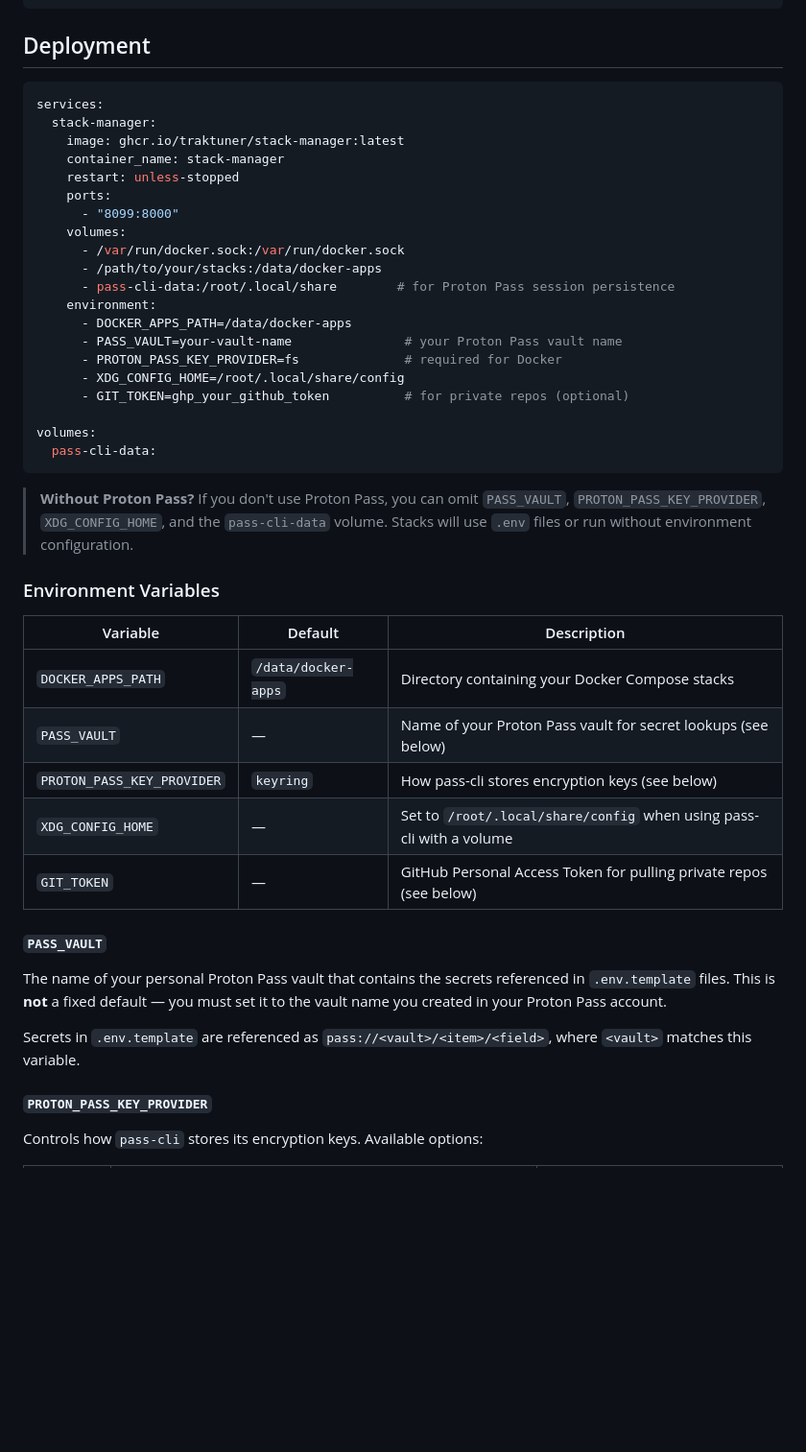
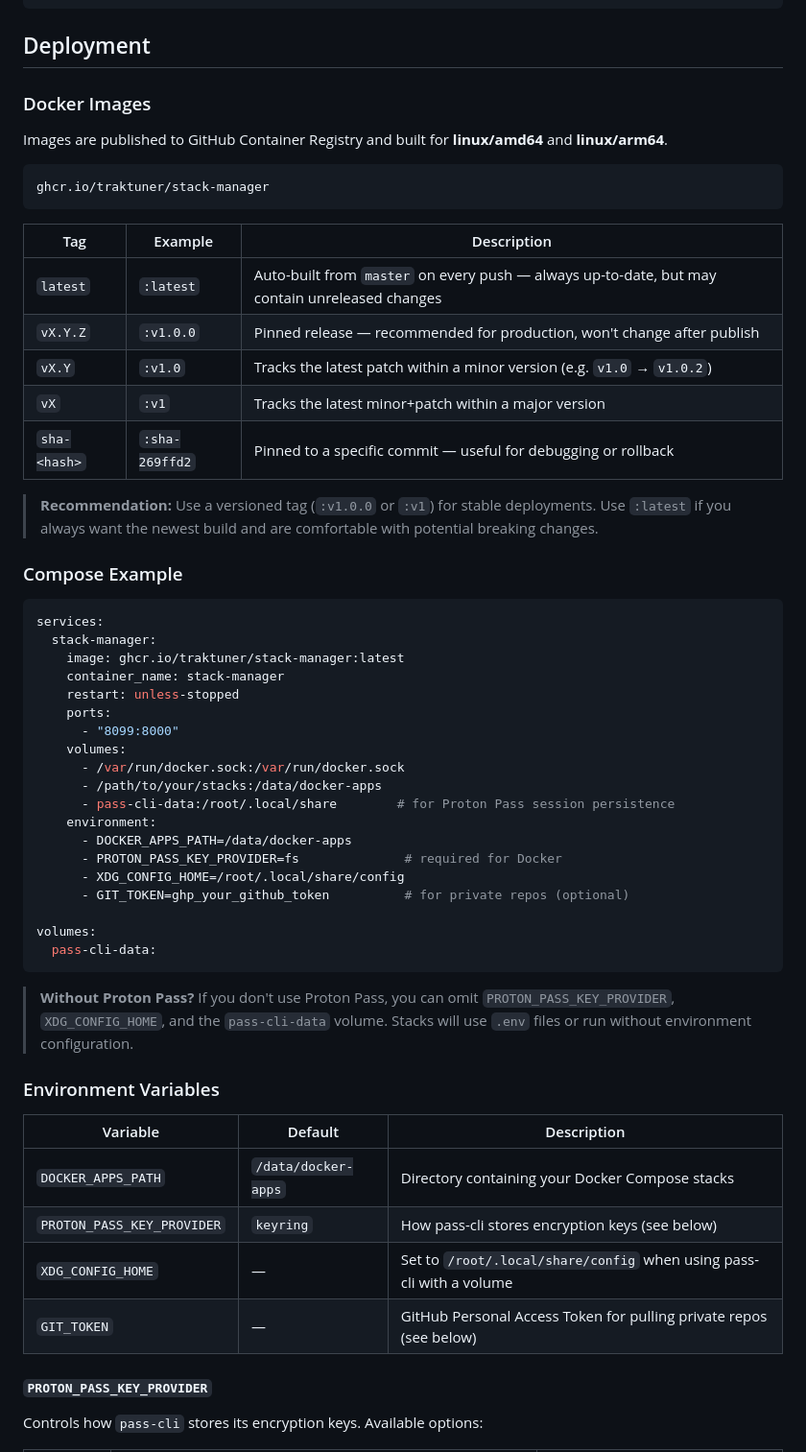
Before and after one commit to traktuner/stack-manager, a Markdown page: README.md, the part around the change. Shown at 96% size. GitHub-like rendering; blank space fills up the shorter version.

Commit message:
add docker tag infos

````diff
--- a/README.md
+++ b/README.md
@@ -60,6 +60,26 @@ Stack Manager scans a directory of Docker Compose projects (stacks). Each stack
 
 ## Deployment
 
+### Docker Images
+
+Images are published to GitHub Container Registry and built for **linux/amd64** and **linux/arm64**.
+
+```
+ghcr.io/traktuner/stack-manager
+```
+
+| Tag | Example | Description |
+|---|---|---|
+| `latest` | `:latest` | Auto-built from `master` on every push — always up-to-date, but may contain unreleased changes |
+| `vX.Y.Z` | `:v1.0.0` | Pinned release — recommended for production, won't change after publish |
+| `vX.Y` | `:v1.0` | Tracks the latest patch within a minor version (e.g. `v1.0` → `v1.0.2`) |
+| `vX` | `:v1` | Tracks the latest minor+patch within a major version |
+| `sha-<hash>` | `:sha-269ffd2` | Pinned to a specific commit — useful for debugging or rollback |
+
+> **Recommendation:** Use a versioned tag (`:v1.0.0` or `:v1`) for stable deployments. Use `:latest` if you always want the newest build and are comfortable with potential breaking changes.
+
+### Compose Example
+
 ```yaml
 services:
   stack-manager:
@@ -74,7 +94,6 @@ services:
       - pass-cli-data:/root/.local/share        # for Proton Pass session persistence
     environment:
       - DOCKER_APPS_PATH=/data/docker-apps
-      - PASS_VAULT=your-vault-name               # your Proton Pass vault name
       - PROTON_PASS_KEY_PROVIDER=fs              # required for Docker
       - XDG_CONFIG_HOME=/root/.local/share/config
       - GIT_TOKEN=ghp_your_github_token          # for private repos (optional)
@@ -83,23 +102,16 @@ volumes:
   pass-cli-data:
 ```
 
-> **Without Proton Pass?** If you don't use Proton Pass, you can omit `PASS_VAULT`, `PROTON_PASS_KEY_PROVIDER`, `XDG_CONFIG_HOME`, and the `pass-cli-data` volume. Stacks will use `.env` files or run without environment configuration.
+> **Without Proton Pass?** If you don't use Proton Pass, you can omit `PROTON_PASS_KEY_PROVIDER`, `XDG_CONFIG_HOME`, and the `pass-cli-data` volume. Stacks will use `.env` files or run without environment configuration.
 
 ### Environment Variables
 
 | Variable | Default | Description |
 |---|---|---|
 | `DOCKER_APPS_PATH` | `/data/docker-apps` | Directory containing your Docker Compose stacks |
-| `PASS_VAULT` | — | Name of your Proton Pass vault for secret lookups (see below) |
 | `PROTON_PASS_KEY_PROVIDER` | `keyring` | How pass-cli stores encryption keys (see below) |
 | `XDG_CONFIG_HOME` | — | Set to `/root/.local/share/config` when using pass-cli with a volume |
 | `GIT_TOKEN` | — | GitHub Personal Access Token for pulling private repos (see below) |
-
-#### `PASS_VAULT`
-
-The name of your personal Proton Pass vault that contains the secrets referenced in `.env.template` files. This is **not** a fixed default — you must set it to the vault name you created in your Proton Pass account.
-
-Secrets in `.env.template` are referenced as `pass://<vault>/<item>/<field>`, where `<vault>` matches this variable.
 
 #### `PROTON_PASS_KEY_PROVIDER`
 
````
